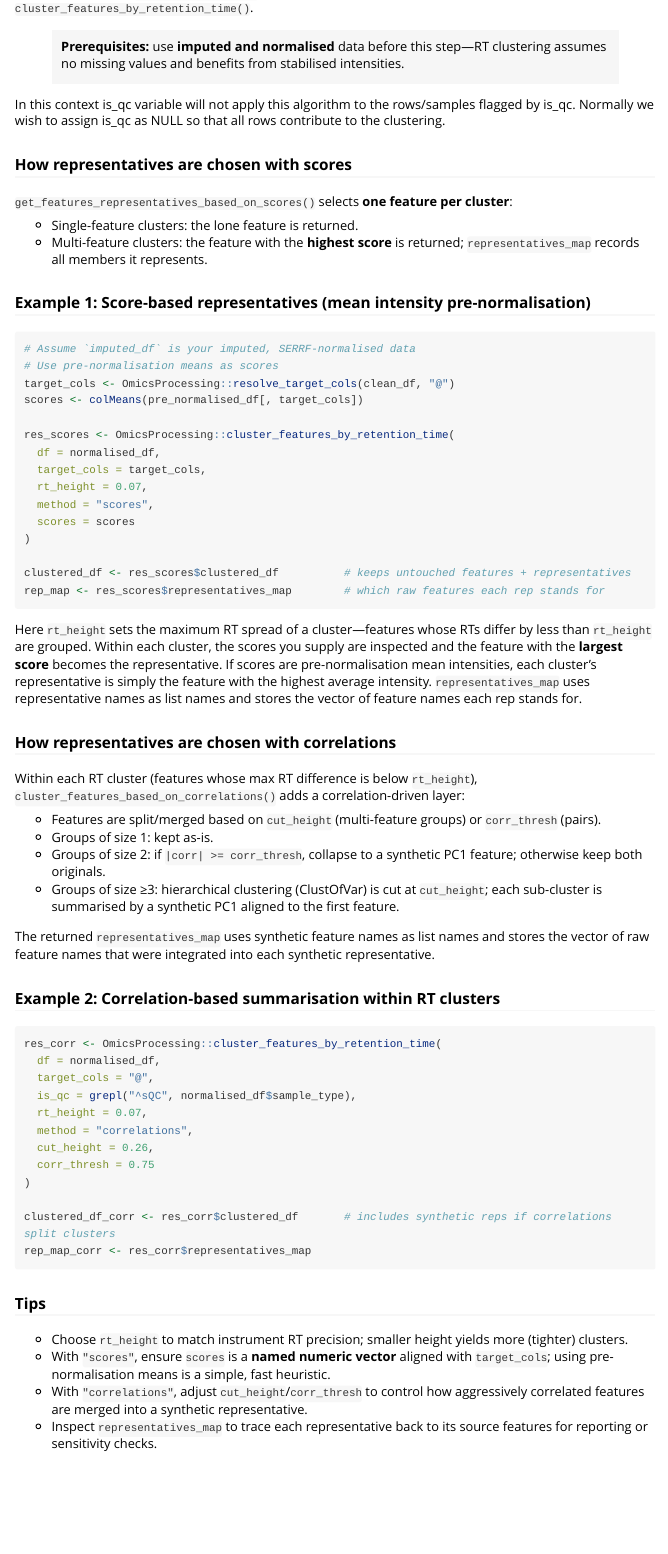
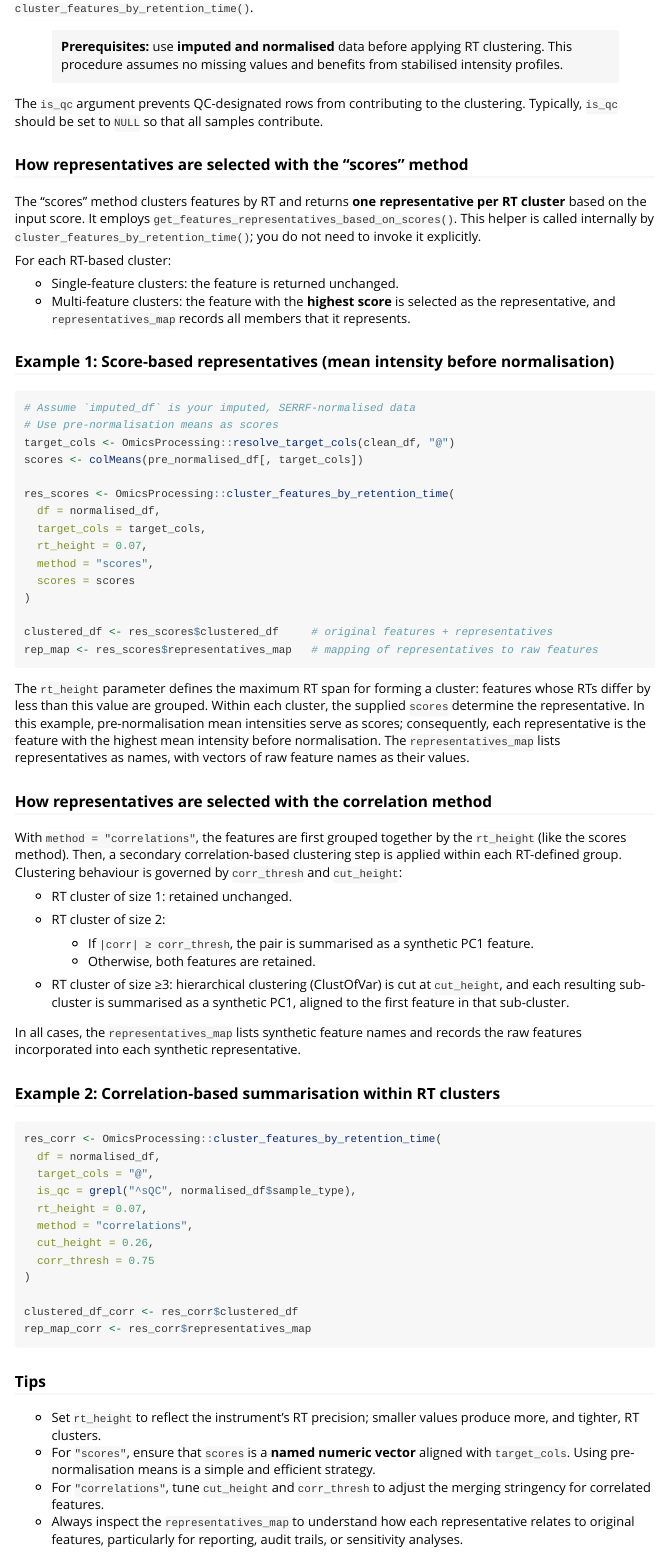
Before and after one commit to IARCBiostat/OmicsProcessing, an R Markdown document (vignettes/feature-clustering.Rmd): the page in a window 1100 px wide, from 200 px down before the commit and from 210 px down after it, so that both start at the same text. Rendered offline with R 4.5, knitr and Pandoc, with nearby package versions; long lines of code are wrapped.

Commit message:
update feature clustering vignette

````diff
--- a/vignettes/feature-clustering.Rmd
+++ b/vignettes/feature-clustering.Rmd
@@ -24,21 +20,20 @@ stands in for. See
 [`cluster_features_by_retention_time()`](../reference/cluster_features_by_retention_time.html).
 
-> **Prerequisites:** use **imputed and normalised** data before this
-> step—RT clustering assumes no missing values and benefits from
-> stabilised intensities.
+> **Prerequisites:** use **imputed and normalised** data before applying RT clustering. This procedure assumes no missing values and benefits from stabilised intensity profiles.
 
-In this context is_qc variable will not apply this algorithm to the rows/samples flagged by is_qc. Normally we wish to assign is_qc as NULL so that all rows contribute to the clustering.
+The `is_qc` argument prevents QC-designated rows from contributing to the clustering. Typically, `is_qc` should be set to `NULL` so that all samples contribute.
 
-### How representatives are chosen with scores
+### How representatives are selected with the "scores" method
 
-[`get_features_representatives_based_on_scores()`](../reference/get_features_representatives_based_on_scores.html)
-selects **one feature per cluster**:
+The "scores" method clusters features by RT and returns **one representative per RT cluster** based on the input score. It employs
+[`get_features_representatives_based_on_scores()`](../reference/get_features_representatives_based_on_scores.html). This helper is called internally by `cluster_features_by_retention_time()`; you do not need to invoke it explicitly.
 
-- Single-feature clusters: the lone feature is returned.
-- Multi-feature clusters: the feature with the **highest score** is
-  returned; `representatives_map` records all members it represents.
+For each RT-based cluster:
 
-### Example 1: Score-based representatives (mean intensity pre-normalisation)
+* Single-feature clusters: the feature is returned unchanged.
+* Multi-feature clusters: the feature with the **highest score** is selected as the representative, and `representatives_map` records all members that it represents.
+
+### Example 1: Score-based representatives (mean intensity before normalisation)
 
 ```{r eval=FALSE}
 # Assume `imputed_df` is your imputed, SERRF-normalised data
@@ -54,37 +49,26 @@ res_scores <- OmicsProcessing::cluster_features_by_retention_time(
   scores = scores
 )
 
-clustered_df <- res_scores$clustered_df          # keeps untouched features + representatives
-rep_map <- res_scores$representatives_map        # which raw features each rep stands for
+clustered_df <- res_scores$clustered_df     # original features + representatives
+rep_map <- res_scores$representatives_map   # mapping of representatives to raw features
 ```
 
-Here `rt_height` sets the maximum RT spread of a cluster—features whose
-RTs differ by less than `rt_height` are grouped. Within each cluster, the
-scores you supply are inspected and the feature with the **largest
-score** becomes the representative. If scores are pre-normalisation mean
-intensities, each cluster’s representative is simply the feature with
-the highest average intensity. `representatives_map` uses representative
-names as list names and stores the vector of feature names each
-rep stands for.
+The `rt_height` parameter defines the maximum RT span for forming a cluster: features whose RTs differ by less than this value are grouped. Within each cluster, the supplied `scores` determine the representative. In this example, pre-normalisation mean intensities serve as scores; consequently, each representative is the feature with the highest mean intensity before normalisation. The `representatives_map` lists representatives as names, with vectors of raw feature names as their values.
 
-### How representatives are chosen with correlations
+### How representatives are selected with the correlation method
 
-Within each RT cluster (features whose max RT difference is below
-`rt_height`), `cluster_features_based_on_correlations()` adds a
-correlation-driven layer:
+With `method = "correlations"`, the features are first grouped together by the
+`rt_height` (like the scores method). Then, a secondary correlation-based clustering step is applied within each RT-defined group. Clustering behaviour is governed by `corr_thresh` and `cut_height`:
 
-- Features are split/merged based on `cut_height` (multi-feature groups)
-  or `corr_thresh` (pairs).
-- Groups of size 1: kept as-is.
-- Groups of size 2: if `|corr| >= corr_thresh`, collapse to a synthetic
-  PC1 feature; otherwise keep both originals.
-- Groups of size ≥3: hierarchical clustering (ClustOfVar) is cut at
-  `cut_height`; each sub-cluster is summarised by a synthetic PC1 aligned
-  to the first feature.
+* RT cluster of size 1: retained unchanged.
+* RT cluster of size 2:
 
-The returned `representatives_map` uses synthetic feature names as list
-names and stores the vector of raw feature names that were integrated
-into each synthetic representative.
+  * If `|corr| ≥ corr_thresh`, the pair is summarised as a synthetic PC1 feature.
+  * Otherwise, both features are retained.
+* RT cluster of size ≥3:
+  hierarchical clustering (ClustOfVar) is cut at `cut_height`, and each resulting sub-cluster is summarised as a synthetic PC1, aligned to the first feature in that sub-cluster.
+
+In all cases, the `representatives_map` lists synthetic feature names and records the raw features incorporated into each synthetic representative.
 
 ### Example 2: Correlation-based summarisation within RT clusters
 
@@ -99,19 +83,13 @@ res_corr <- OmicsProcessing::cluster_features_by_retention_time(
   corr_thresh = 0.75
 )
 
-clustered_df_corr <- res_corr$clustered_df       # includes synthetic reps if correlations split clusters
+clustered_df_corr <- res_corr$clustered_df
 rep_map_corr <- res_corr$representatives_map
 ```
 
 ### Tips
 
-- Choose `rt_height` to match instrument RT precision; smaller height
-  yields more (tighter) clusters.
-- With `"scores"`, ensure `scores` is a **named numeric vector** aligned
-  with `target_cols`; using pre-normalisation means is a simple, fast
-  heuristic.
-- With `"correlations"`, adjust `cut_height`/`corr_thresh` to control
-  how aggressively correlated features are merged into a synthetic
-  representative.
-- Inspect `representatives_map` to trace each representative back to its
-  source features for reporting or sensitivity checks.
+* Set `rt_height` to reflect the instrument’s RT precision; smaller values produce more, and tighter, RT clusters.
+* For `"scores"`, ensure that `scores` is a **named numeric vector** aligned with `target_cols`. Using pre-normalisation means is a simple and efficient strategy.
+* For `"correlations"`, tune `cut_height` and `corr_thresh` to adjust the merging stringency for correlated features.
+* Always inspect the `representatives_map` to understand how each representative relates to original features, particularly for reporting, audit trails, or sensitivity analyses.
````
Also changed, not shown: vignettes/feature-clustering.Rmd (6 more changed lines).
